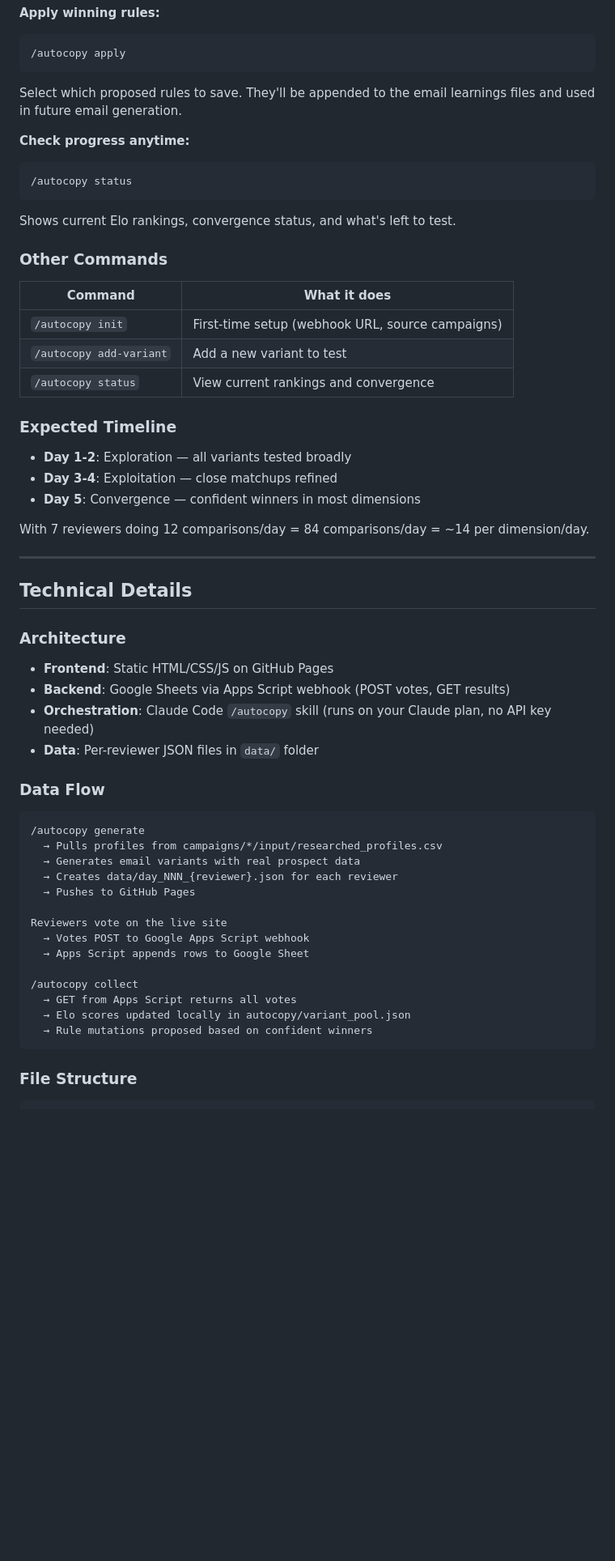
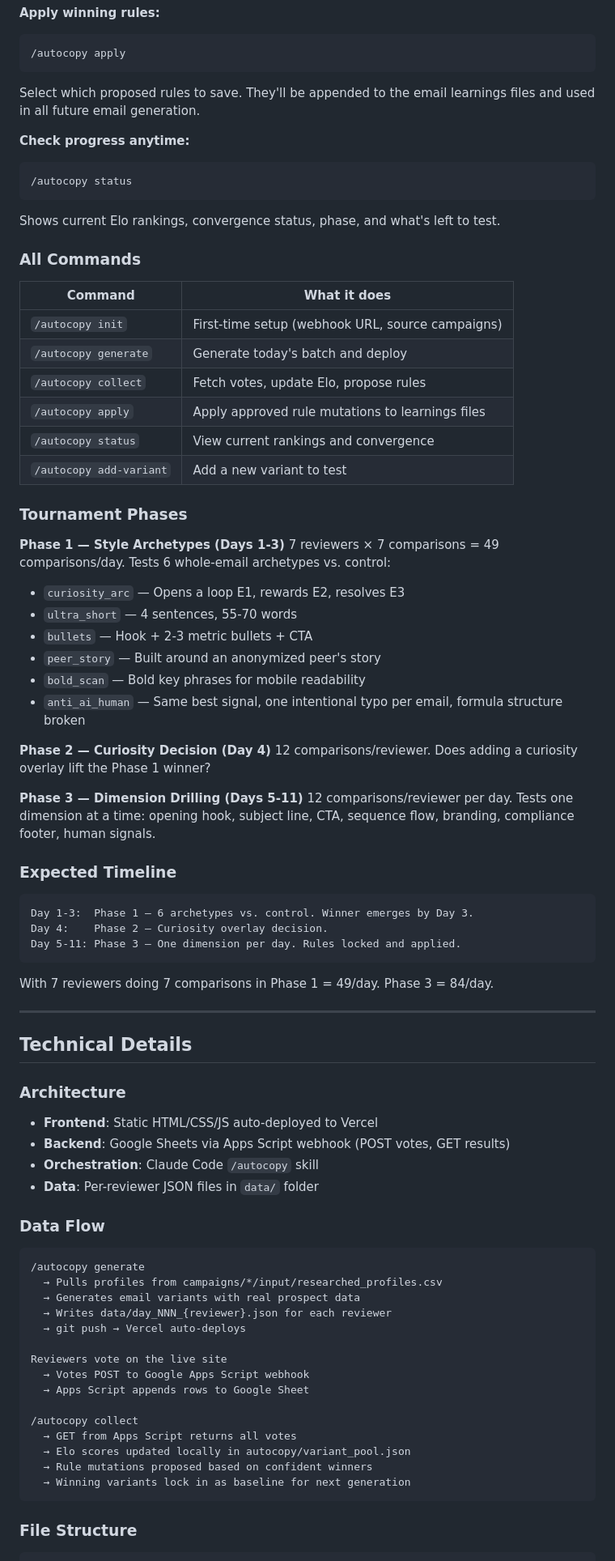
Before and after one commit to Rapidclaims-GTM/autocopy-review, a Markdown page: README.md, the part around one of its changes. Shown at 81% size. GitHub-like rendering; blank space fills up the shorter version.

````diff
--- a/README.md
+++ b/README.md
@@ -59,37 +66,60 @@ This will:
 ```
 /autocopy apply
 ```
-Select which proposed rules to save. They'll be appended to the email learnings files and used in future email generation.
+Select which proposed rules to save. They'll be appended to the email learnings files and used in all future email generation.
 
 **Check progress anytime:**
 ```
 /autocopy status
 ```
-Shows current Elo rankings, convergence status, and what's left to test.
+Shows current Elo rankings, convergence status, phase, and what's left to test.
 
-### Other Commands
+### All Commands
 
 | Command | What it does |
 |---------|-------------|
 | `/autocopy init` | First-time setup (webhook URL, source campaigns) |
+| `/autocopy generate` | Generate today's batch and deploy |
+| `/autocopy collect` | Fetch votes, update Elo, propose rules |
+| `/autocopy apply` | Apply approved rule mutations to learnings files |
+| `/autocopy status` | View current rankings and convergence |
 | `/autocopy add-variant` | Add a new variant to test |
-| `/autocopy status` | View current rankings and convergence |
+
+### Tournament Phases
+
+**Phase 1 — Style Archetypes (Days 1-3)**
+7 reviewers × 7 comparisons = 49 comparisons/day. Tests 6 whole-email archetypes vs. control:
+- `curiosity_arc` — Opens a loop E1, rewards E2, resolves E3
+- `ultra_short` — 4 sentences, 55-70 words
+- `bullets` — Hook + 2-3 metric bullets + CTA
+- `peer_story` — Built around an anonymized peer's story
+- `bold_scan` — Bold key phrases for mobile readability
+- `anti_ai_human` — Same best signal, one intentional typo per email, formula structure broken
+
+**Phase 2 — Curiosity Decision (Day 4)**
+12 comparisons/reviewer. Does adding a curiosity overlay lift the Phase 1 winner?
+
+**Phase 3 — Dimension Drilling (Days 5-11)**
+12 comparisons/reviewer per day. Tests one dimension at a time: opening hook, subject line, CTA, sequence flow, branding, compliance footer, human signals.
 
 ### Expected Timeline
-- **Day 1-2**: Exploration — all variants tested broadly
-- **Day 3-4**: Exploitation — close matchups refined
-- **Day 5**: Convergence — confident winners in most dimensions
 
-With 7 reviewers doing 12 comparisons/day = 84 comparisons/day = ~14 per dimension/day.
+```
+Day 1-3:  Phase 1 — 6 archetypes vs. control. Winner emerges by Day 3.
+Day 4:    Phase 2 — Curiosity overlay decision.
+Day 5-11: Phase 3 — One dimension per day. Rules locked and applied.
+```
+
+With 7 reviewers doing 7 comparisons in Phase 1 = 49/day. Phase 3 = 84/day.
 
 ---
 
 ## Technical Details
 
 ### Architecture
-- **Frontend**: Static HTML/CSS/JS on GitHub Pages
+- **Frontend**: Static HTML/CSS/JS auto-deployed to Vercel
 - **Backend**: Google Sheets via Apps Script webhook (POST votes, GET results)
-- **Orchestration**: Claude Code `/autocopy` skill (runs on your Claude plan, no API key needed)
+- **Orchestration**: Claude Code `/autocopy` skill
 - **Data**: Per-reviewer JSON files in `data/` folder
 
 ### Data Flow
@@ -97,8 +127,8 @@ With 7 reviewers doing 12 comparisons/day = 84 comparisons/day = ~14 per dimensi
 /autocopy generate
   → Pulls profiles from campaigns/*/input/researched_profiles.csv
   → Generates email variants with real prospect data
-  → Creates data/day_NNN_{reviewer}.json for each reviewer
-  → Pushes to GitHub Pages
+  → Writes data/day_NNN_{reviewer}.json for each reviewer
+  → git push → Vercel auto-deploys
 
 Reviewers vote on the live site
   → Votes POST to Google Apps Script webhook
@@ -108,6 +138,7 @@ Reviewers vote on the live site
   → GET from Apps Script returns all votes
   → Elo scores updated locally in autocopy/variant_pool.json
   → Rule mutations proposed based on confident winners
+  → Winning variants lock in as baseline for next generation
 ```
 
 ### File Structure
````
Also changed, not shown: other parts of README.md (+21 -14 lines), RANKING.md (+112 -92 lines).
